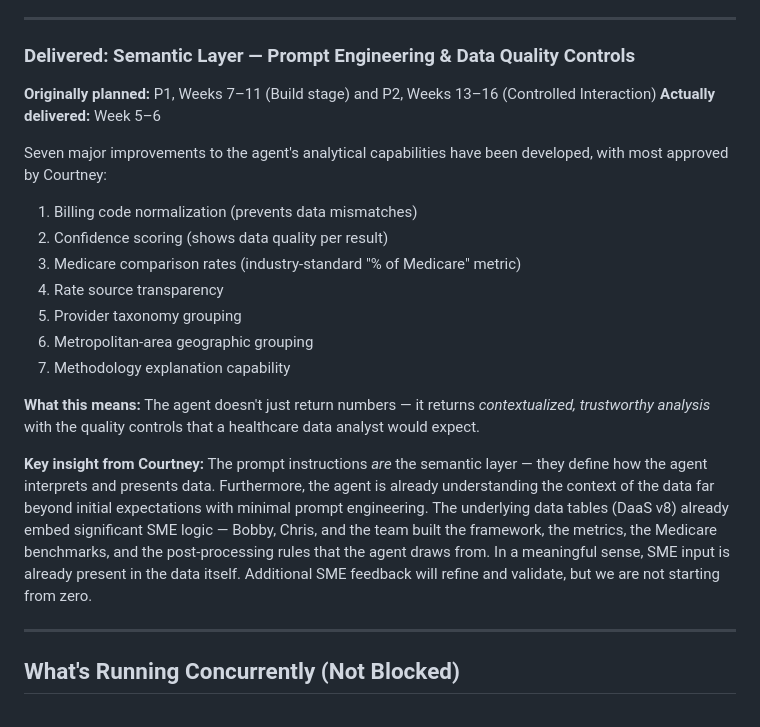
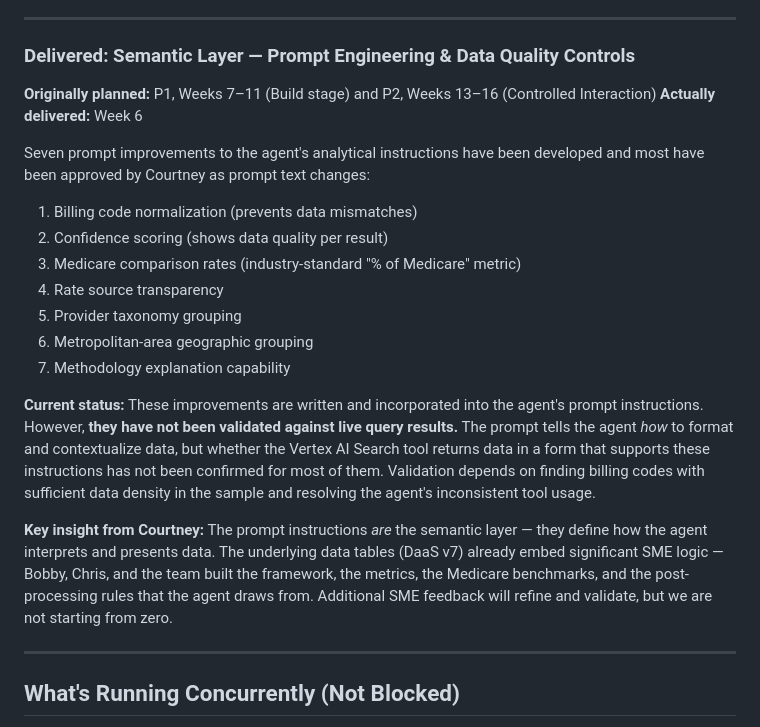
Before and after one commit to thtopher/muninn-tracker, a Markdown page: Progress_Update_Mar13.md, the part around one of its changes. Rendered like a GitHub page.

```diff
--- a/Progress_Update_Mar13.md
+++ b/Progress_Update_Mar13.md
@@ -60,9 +73,9 @@ A working web application framework is live at **fledgling-muninn.vercel.app** w
 
 ### Delivered: Semantic Layer — Prompt Engineering & Data Quality Controls
 **Originally planned:** P1, Weeks 7–11 (Build stage) and P2, Weeks 13–16 (Controlled Interaction)
-**Actually delivered:** Week 5–6
+**Actually delivered:** Week 6
 
-Seven major improvements to the agent's analytical capabilities have been developed, with most approved by Courtney:
+Seven prompt improvements to the agent's analytical instructions have been developed and most have been approved by Courtney as prompt text changes:
 1. Billing code normalization (prevents data mismatches)
 2. Confidence scoring (shows data quality per result)
 3. Medicare comparison rates (industry-standard "% of Medicare" metric)
@@ -71,9 +84,9 @@ Seven major improvements to the agent's analytical capabilities have been develo
 6. Metropolitan-area geographic grouping
 7. Methodology explanation capability
 
-**What this means:** The agent doesn't just return numbers — it returns *contextualized, trustworthy analysis* with the quality controls that a healthcare data analyst would expect.
+**Current status:** These improvements are written and incorporated into the agent's prompt instructions. However, **they have not been validated against live query results.** The prompt tells the agent *how* to format and contextualize data, but whether the Vertex AI Search tool returns data in a form that supports these instructions has not been confirmed for most of them. Validation depends on finding billing codes with sufficient data density in the sample and resolving the agent's inconsistent tool usage.
 
-**Key insight from Courtney:** The prompt instructions *are* the semantic layer — they define how the agent interprets and presents data. Furthermore, the agent is already understanding the context of the data far beyond initial expectations with minimal prompt engineering. The underlying data tables (DaaS v8) already embed significant SME logic — Bobby, Chris, and the team built the framework, the metrics, the Medicare benchmarks, and the post-processing rules that the agent draws from. In a meaningful sense, SME input is already present in the data itself. Additional SME feedback will refine and validate, but we are not starting from zero.
+**Key insight from Courtney:** The prompt instructions *are* the semantic layer — they define how the agent interprets and presents data. The underlying data tables (DaaS v7) already embed significant SME logic — Bobby, Chris, and the team built the framework, the metrics, the Medicare benchmarks, and the post-processing rules that the agent draws from. Additional SME feedback will refine and validate, but we are not starting from zero.
 
 ---
 
```
Also changed, not shown: other parts of Progress_Update_Mar13.md (+59 -32 lines).
